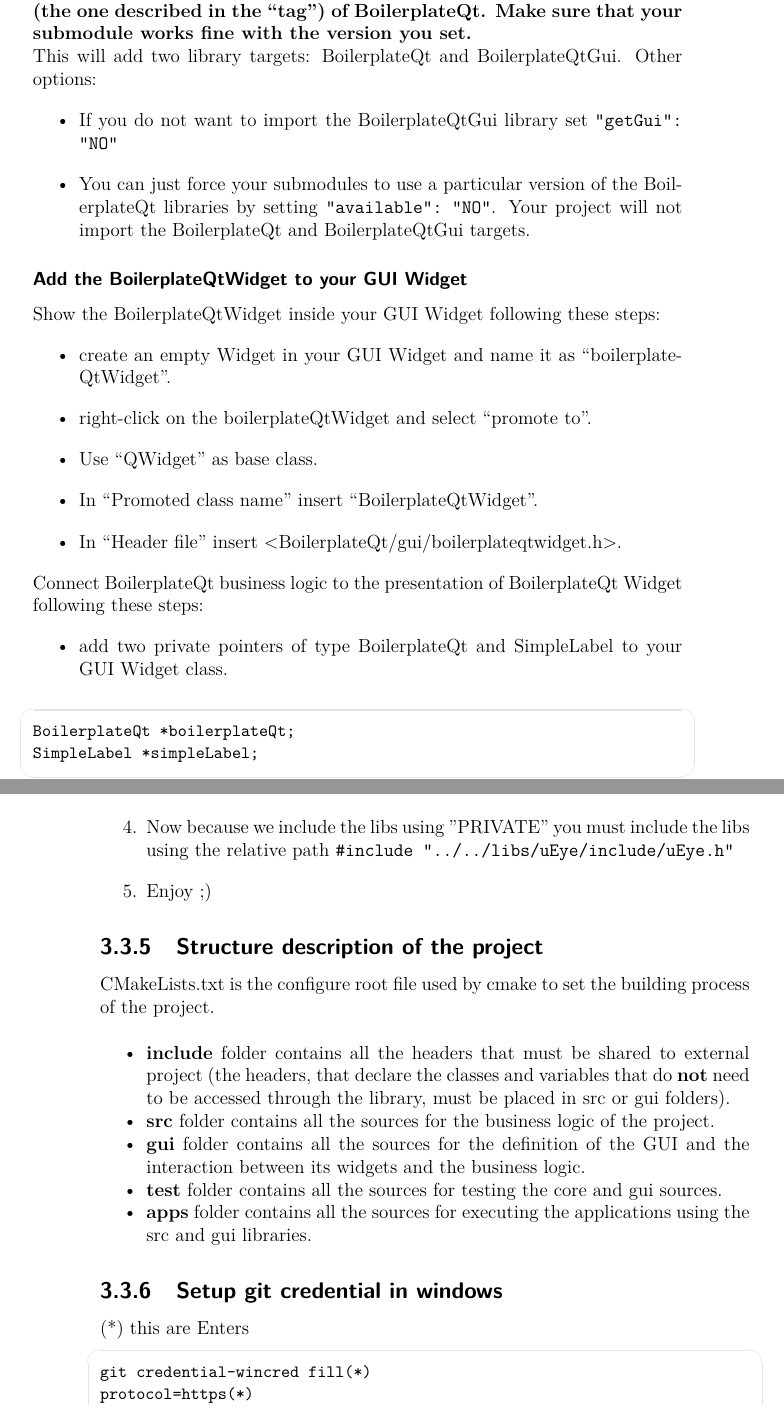
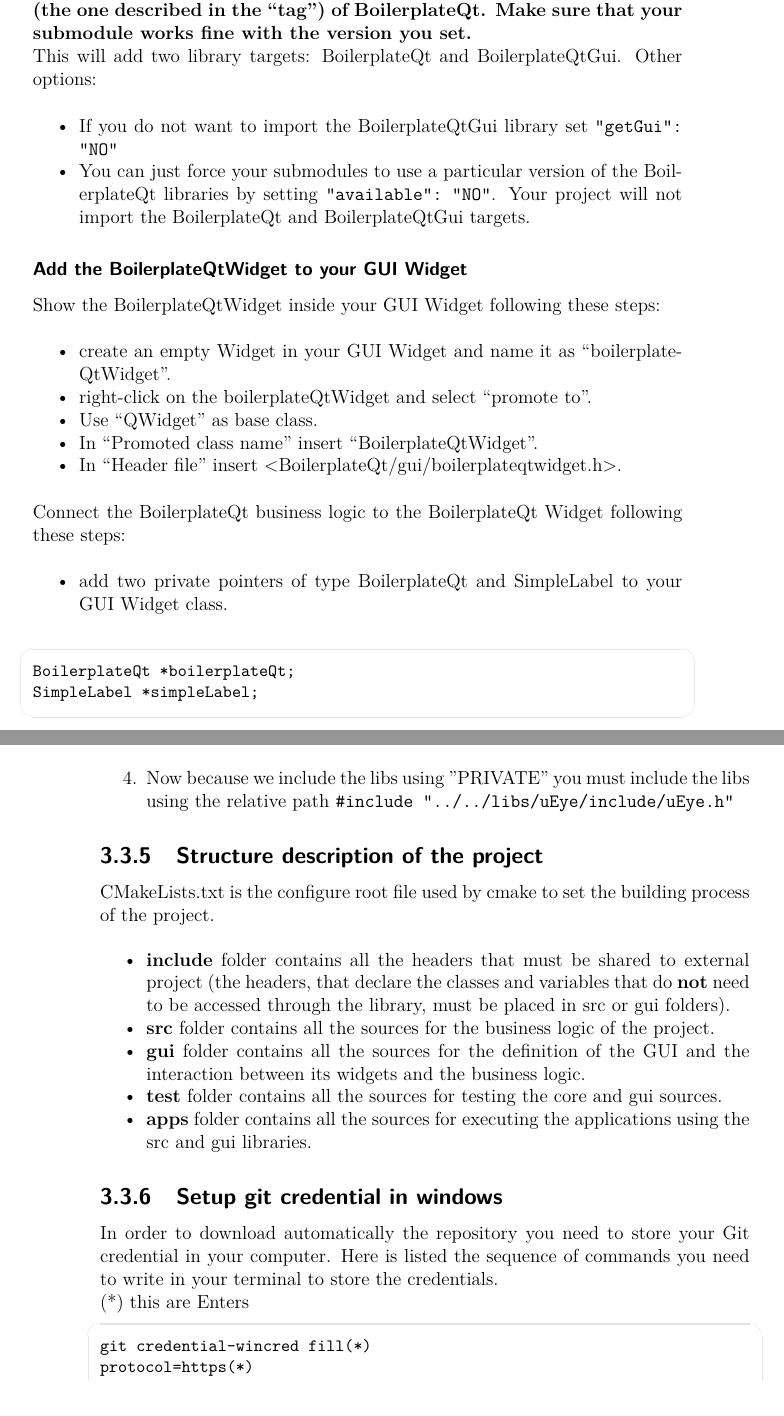
Before and after one commit to XaBerr/tesi-magistrale, a LaTeX thesis (Latex/main.tex, which reads Latex/corpo/boilerplateQtDocs/3-include-projects.tex, Latex/corpo/boilerplateQtDocs/4-include-libs.tex, Latex/corpo/boilerplateQtDocs/6-git-windows-credential.tex): two parts of pages 38 and 41 of 98, joined at a grey line, cut so that both start at the same text. Compiled offline with pdfLaTeX.

Commit message:
Migliorato alcuni punti del capitolo 3

```diff
--- a/Latex/corpo/boilerplateQtDocs/3-include-projects.tex
+++ b/Latex/corpo/boilerplateQtDocs/3-include-projects.tex
@@ -32,10 +32,6 @@ Other options:
   \item
         If you do not want to import the BoilerplateQtGui library set
         \texttt{"getGui":\ "NO"}
-\end{itemize}
-
-\begin{itemize}
-  \tightlist
   \item
         You can just force your submodules to use a particular version of the
         BoilerplateQt libraries by setting \texttt{"available":\ "NO"}. Your
@@ -54,35 +50,18 @@ steps:
   \item
         create an empty Widget in your GUI Widget and name it as
         ``boilerplateQtWidget''.
-\end{itemize}
-
-\begin{itemize}
-  \tightlist
   \item
         right-click on the boilerplateQtWidget and select ``promote to''.
-\end{itemize}
-
-\begin{itemize}
-  \tightlist
   \item
         Use ``QWidget'' as base class.
-\end{itemize}
-
-\begin{itemize}
-  \tightlist
   \item
         In ``Promoted class name'' insert ``BoilerplateQtWidget''.
-\end{itemize}
-
-\begin{itemize}
-  \tightlist
   \item
         In ``Header file'' insert
         \textless BoilerplateQt/gui/boilerplateqtwidget.h\textgreater.
 \end{itemize}
 
-Connect BoilerplateQt business logic to the presentation of
-BoilerplateQt Widget following these steps:
+Connect the BoilerplateQt business logic to the BoilerplateQt Widget following these steps:
 
 \begin{itemize}
   \tightlist
--- a/Latex/corpo/boilerplateQtDocs/4-include-libs.tex
+++ b/Latex/corpo/boilerplateQtDocs/4-include-libs.tex
@@ -113,6 +113,4 @@ name):
         Now because we include the libs using "PRIVATE" you must include the
         libs using the relative path
         \texttt{\#include\ "../../libs/uEye/include/uEye.h"}
-  \item
-        Enjoy ;)
 \end{enumerate}
--- a/Latex/corpo/boilerplateQtDocs/6-git-windows-credential.tex
+++ b/Latex/corpo/boilerplateQtDocs/6-git-windows-credential.tex
@@ -1,6 +1,7 @@
 \lvliii{Setup git credential in windows}
+In order to download automatically the repository you need to store your Git credential in your computer. Here is listed the sequence of commands you need to write in your terminal to store the credentials.
+
 (*) this are Enters
-
 \begin{lstlisting}[gobble=2]
   git credential-wincred fill(*)
   protocol=https(*)
```
Also changed, not shown: Latex/corpo/boilerplateQtDocs/1-setup-enviroment.tex (+1 -0 lines), Latex/corpo/boilerplateQtDocs/2-add-source-files.tex (+1 -1 lines), Latex/corpo/boilerplateQtDocs/3-include-projects.tex (4 more changed lines).
